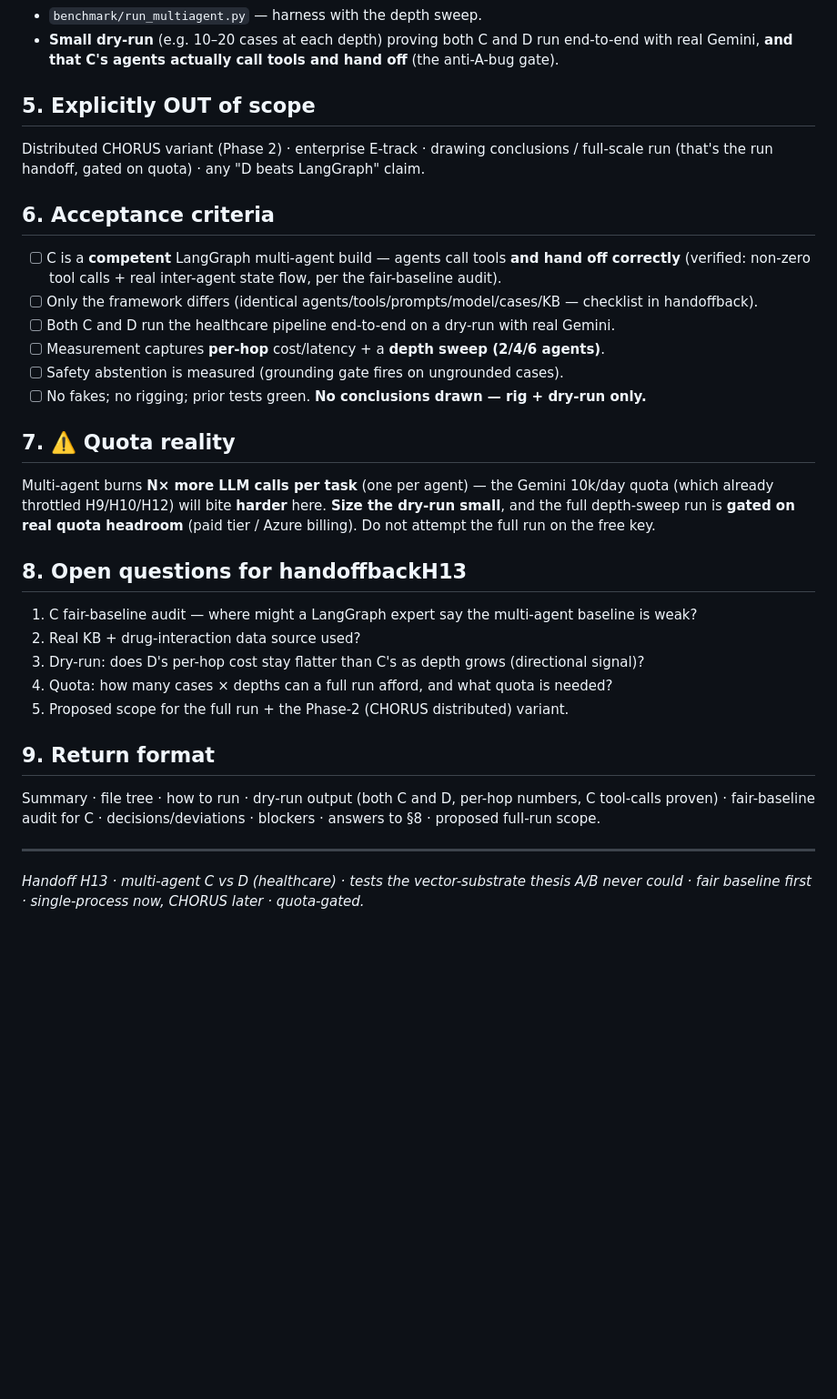
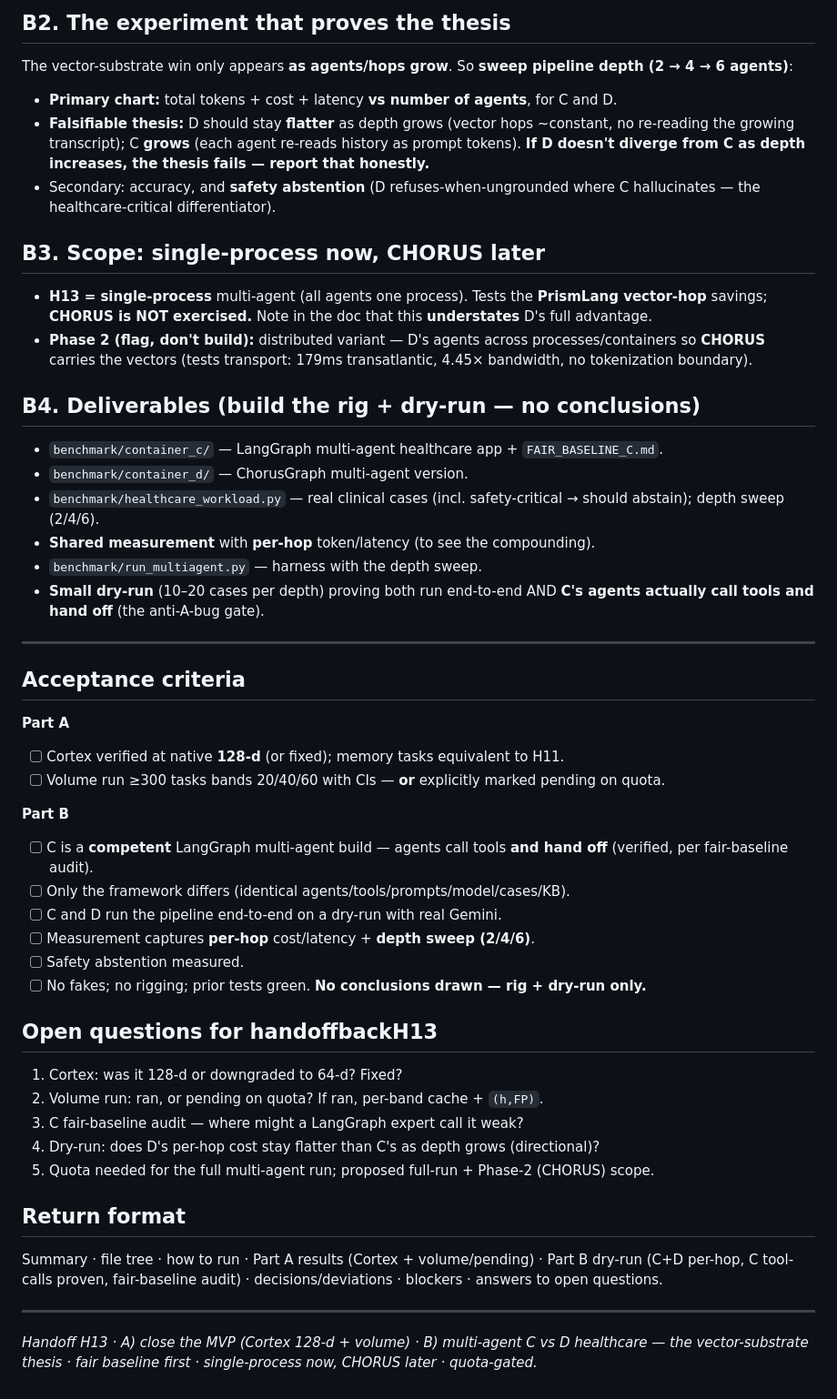
Before and after one commit to insightitsGit/ChorusGraph, a Markdown page: handoffs/handoffH13.md, the part around one of its changes. Shown at 91% size. Drawn GitHub-style; blank space fills up the shorter version.

```diff
--- a/handoffs/handoffH13.md
+++ b/handoffs/handoffH13.md
@@ -60,35 +60,52 @@ the healthcare-critical differentiator).
+## B2. The experiment that proves the thesis
+The vector-substrate win only appears **as agents/hops grow**. So **sweep pipeline depth (2 → 4 → 6 agents)**:
+- **Primary chart:** total tokens + cost + latency **vs number of agents**, for C and D.
+- **Falsifiable thesis:** D should stay **flatter** as depth grows (vector hops ~constant, no re-reading the
+  growing transcript); C **grows** (each agent re-reads history as prompt tokens). **If D doesn't diverge from
+  C as depth increases, the thesis fails — report that honestly.**
+- Secondary: accuracy, and **safety abstention** (D refuses-when-ungrounded where C hallucinates — the
+  healthcare-critical differentiator).
+
+## B3. Scope: single-process now, CHORUS later
+- **H13 = single-process** multi-agent (all agents one process). Tests the **PrismLang vector-hop** savings;
+  **CHORUS is NOT exercised.** Note in the doc that this **understates** D's full advantage.
+- **Phase 2 (flag, don't build):** distributed variant — D's agents across processes/containers so **CHORUS**
+  carries the vectors (tests transport: 179ms transatlantic, 4.45× bandwidth, no tokenization boundary).
+
+## B4. Deliverables (build the rig + dry-run — no conclusions)
+- `benchmark/container_c/` — LangGraph multi-agent healthcare app + `FAIR_BASELINE_C.md`.
+- `benchmark/container_d/` — ChorusGraph multi-agent version.
+- `benchmark/healthcare_workload.py` — real clinical cases (incl. safety-critical → should abstain); depth sweep (2/4/6).
+- **Shared measurement** with **per-hop** token/latency (to see the compounding).
 - `benchmark/run_multiagent.py` — harness with the depth sweep.
-- **Small dry-run** (e.g. 10–20 cases at each depth) proving both C and D run end-to-end with real Gemini,
-  **and that C's agents actually call tools and hand off** (the anti-A-bug gate).
+- **Small dry-run** (10–20 cases per depth) proving both run end-to-end AND **C's agents actually call tools and
+  hand off** (the anti-A-bug gate).
 
-## 5. Explicitly OUT of scope
-Distributed CHORUS variant (Phase 2) · enterprise E-track · drawing conclusions / full-scale run (that's the
-run handoff, gated on quota) · any "D beats LangGraph" claim.
+---
 
-## 6. Acceptance criteria
-- [ ] C is a **competent** LangGraph multi-agent build — agents call tools **and hand off correctly**
-      (verified: non-zero tool calls + real inter-agent state flow, per the fair-baseline audit).
-- [ ] Only the framework differs (identical agents/tools/prompts/model/cases/KB — checklist in handoffback).
-- [ ] Both C and D run the healthcare pipeline end-to-end on a dry-run with real Gemini.
-- [ ] Measurement captures **per-hop** cost/latency + a **depth sweep (2/4/6 agents)**.
-- [ ] Safety abstention is measured (grounding gate fires on ungrounded cases).
+## Acceptance criteria
+**Part A**
+- [ ] Cortex verified at native **128-d** (or fixed); memory tasks equivalent to H11.
+- [ ] Volume run ≥300 tasks bands 20/40/60 with CIs — **or** explicitly marked pending on quota.
+
+**Part B**
+- [ ] C is a **competent** LangGraph multi-agent build — agents call tools **and hand off** (verified, per fair-baseline audit).
+- [ ] Only the framework differs (identical agents/tools/prompts/model/cases/KB).
+- [ ] C and D run the pipeline end-to-end on a dry-run with real Gemini.
+- [ ] Measurement captures **per-hop** cost/latency + **depth sweep (2/4/6)**.
+- [ ] Safety abstention measured.
 - [ ] No fakes; no rigging; prior tests green. **No conclusions drawn — rig + dry-run only.**
 
-## 7. ⚠️ Quota reality
-Multi-agent burns **N× more LLM calls per task** (one per agent) — the Gemini 10k/day quota (which already
-throttled H9/H10/H12) will bite **harder** here. **Size the dry-run small**, and the full depth-sweep run is
-**gated on real quota headroom** (paid tier / Azure billing). Do not attempt the full run on the free key.
+## Open questions for handoffbackH13
+1. Cortex: was it 128-d or downgraded to 64-d? Fixed?
+2. Volume run: ran, or pending on quota? If ran, per-band cache + `(h,FP)`.
+3. C fair-baseline audit — where might a LangGraph expert call it weak?
+4. Dry-run: does D's per-hop cost stay flatter than C's as depth grows (directional)?
+5. Quota needed for the full multi-agent run; proposed full-run + Phase-2 (CHORUS) scope.
 
-## 8. Open questions for handoffbackH13
-1. C fair-baseline audit — where might a LangGraph expert say the multi-agent baseline is weak?
-2. Real KB + drug-interaction data source used?
-3. Dry-run: does D's per-hop cost stay flatter than C's as depth grows (directional signal)?
-4. Quota: how many cases × depths can a full run afford, and what quota is needed?
-5. Proposed scope for the full run + the Phase-2 (CHORUS distributed) variant.
-
-## 9. Return format
-Summary · file tree · how to run · dry-run output (both C and D, per-hop numbers, C tool-calls proven) ·
-fair-baseline audit for C · decisions/deviations · blockers · answers to §8 · proposed full-run scope.
+## Return format
+Summary · file tree · how to run · Part A results (Cortex + volume/pending) · Part B dry-run (C+D per-hop, C
+tool-calls proven, fair-baseline audit) · decisions/deviations · blockers · answers to open questions.
 
 ---
-*Handoff H13 · multi-agent C vs D (healthcare) · tests the vector-substrate thesis A/B never could · fair baseline first · single-process now, CHORUS later · quota-gated.*
+*Handoff H13 · A) close the MVP (Cortex 128-d + volume) · B) multi-agent C vs D healthcare — the vector-substrate thesis · fair baseline first · single-process now, CHORUS later · quota-gated.*
```
Also changed, not shown: other parts of handoffs/handoffH13.md (+47 -47 lines).
